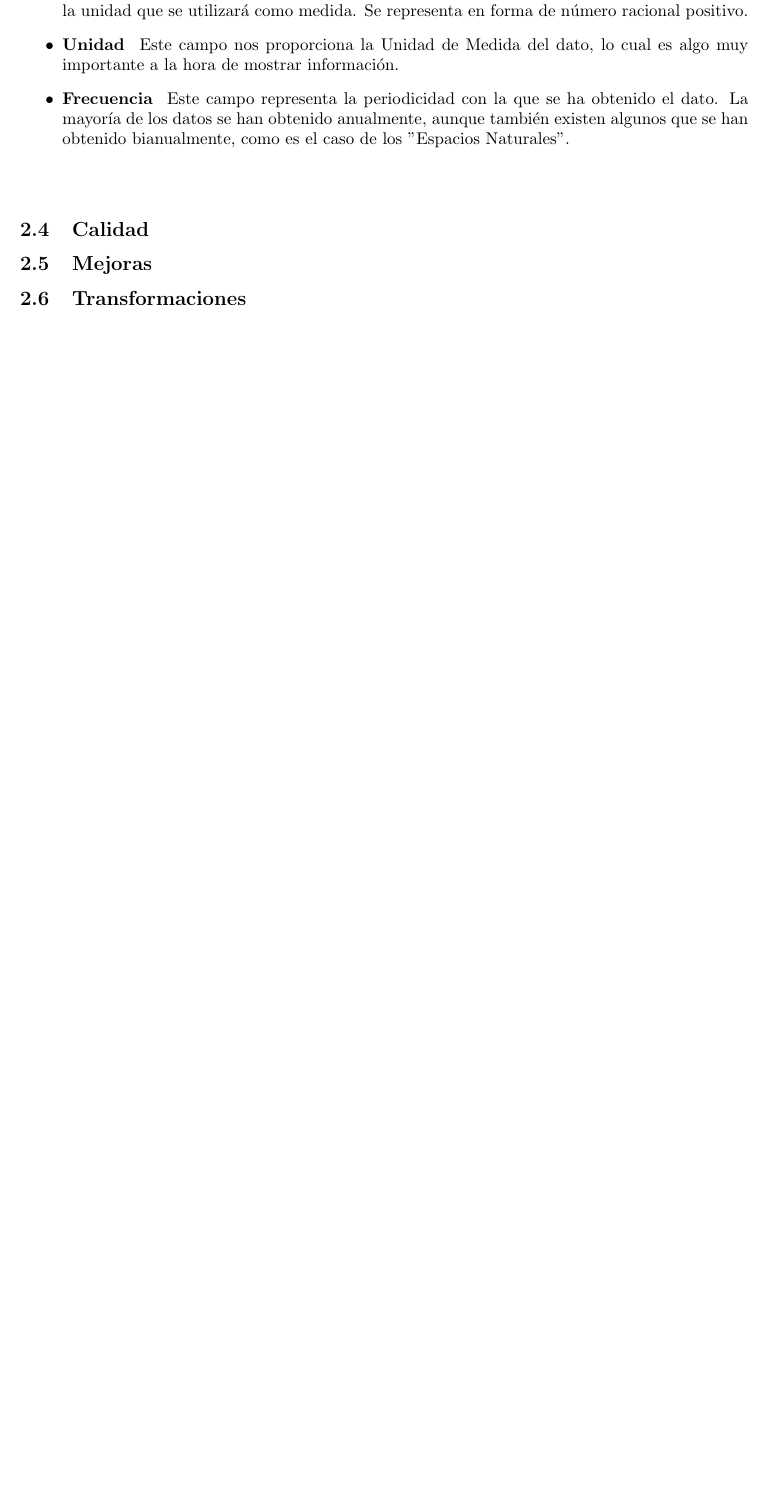
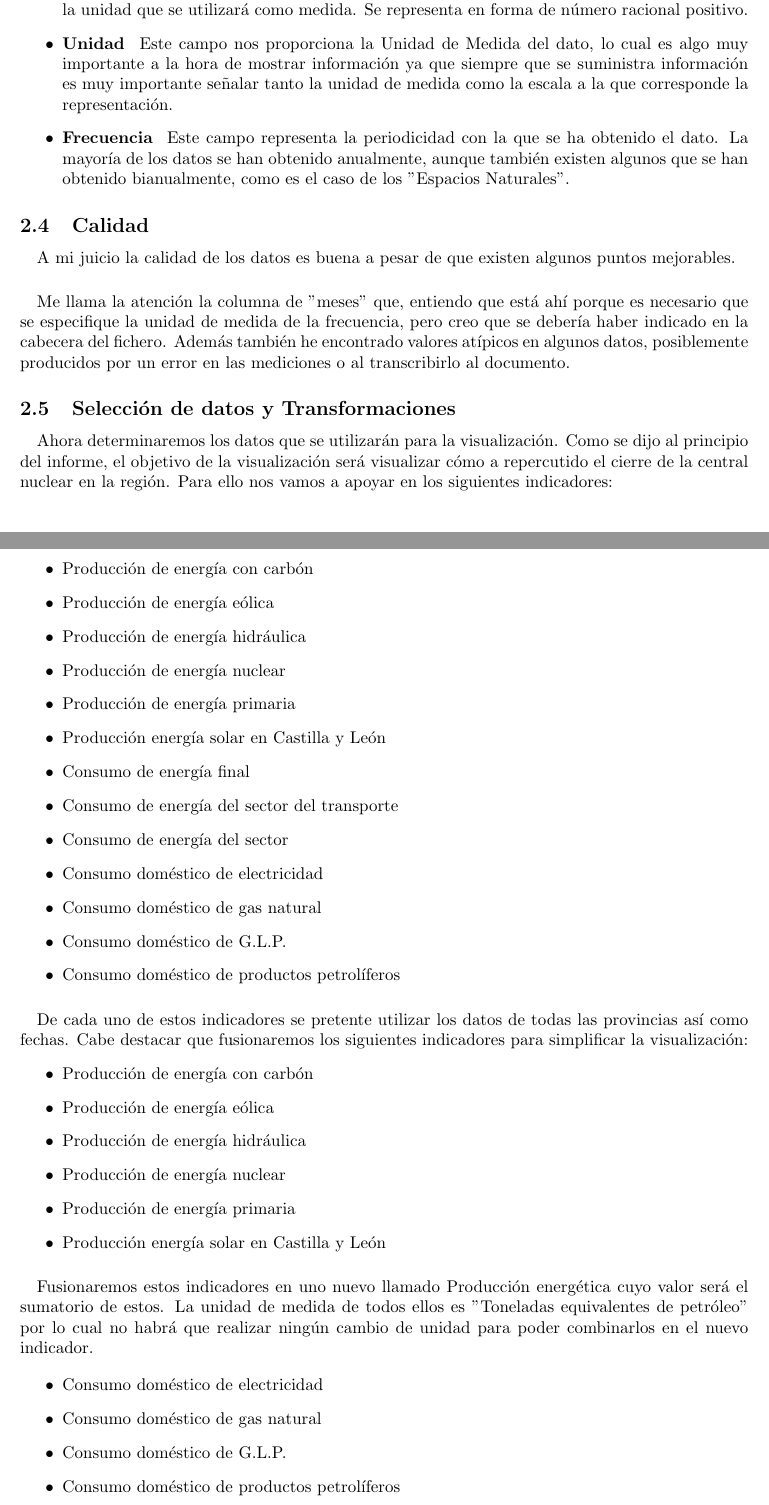
Before and after one commit to garciparedes/DatosMedioambientalesCYL, a LaTeX document (latex/report/report.tex): part of page 4 of 5 before the commit and two parts of pages 4 and 5 of 6 after it, the two joined at a grey line, cut so that both start at the same text, the shorter picture padded with empty space. Compiled offline with pdfLaTeX.

Commit message:
Worked on report and sketch

```diff
--- a/latex/report/report.tex
+++ b/latex/report/report.tex
@@ -86,21 +96,58 @@
 
 				\item {\bf Valor } Valor que toma el dato respecto de su unidad.  Representa una variable cuantitativa de tipo continuo. Este campo es el que contiene la "información valiosa" del dato, ya que es la unidad que se utilizará como medida. Se representa en forma de número racional positivo.
 
-				\item {\bf Unidad } Este campo nos proporciona la Unidad de Medida del dato, lo cual es algo muy importante a la hora de mostrar información.
+				\item {\bf Unidad } Este campo nos proporciona la Unidad de Medida del dato, lo cual es algo muy importante a la hora de mostrar información ya que siempre que se suministra información es muy importante señalar tanto la unidad de medida como la escala a la que corresponde la representación.
 
 				\item {\bf Frecuencia } Este campo representa la periodicidad con la que se ha obtenido el dato. La mayoría de los datos se han obtenido anualmente, aunque también existen algunos que se han obtenido bianualmente, como es el caso de los "Espacios Naturales".
 
 			\end{itemize}
 
-
-
-
+		\subsection{Calidad}
 
 			\paragraph{}
+			A mi juicio la calidad de los datos es buena a pesar de que existen algunos puntos  mejorables.
 
+			\paragraph{}
+			Me llama la atención la columna de "meses" que, entiendo que está ahí porque es necesario que se especifique la unidad de medida de la frecuencia, pero creo que se debería haber indicado en la cabecera del fichero. Además también he encontrado valores atípicos en algunos datos, posiblemente producidos por un error en las mediciones o al transcribirlo al documento.
 
-		\subsection{Calidad}
+		\subsection{Selección de datos y Transformaciones}
 
-		\subsection{Mejoras}
+			\paragraph{}
+			Ahora determinaremos los datos que se utilizarán para la visualización. Como se dijo al principio del informe, el objetivo de la visualización será visualizar cómo a repercutido el cierre de la central nuclear en la región. Para ello nos vamos a apoyar en los siguientes indicadores:
 
-		\subsection{Transformaciones}
+			\begin{itemize}
+				\item Producción de energía con carbón
+				\item Producción de energía eólica
+				\item Producción de energía hidráulica
+				\item Producción de energía nuclear
+				\item Producción de energía primaria
+				\item Producción energía solar en Castilla y León
+				\item Consumo de energía final
+				\item Consumo de energía del sector del transporte
+				\item Consumo de energía del sector
+				\item Consumo doméstico de electricidad
+				\item Consumo doméstico de gas natural
+				\item Consumo doméstico de G.L.P.
+				\item Consumo doméstico de productos petrolíferos
+			\end{itemize}
+
+			\paragraph{}
+			De cada uno de estos indicadores se pretente utilizar los datos de todas las provincias así como fechas. Cabe destacar que fusionaremos los siguientes indicadores para simplificar la visualización:
+			\begin{itemize}
+				\item Producción de energía con carbón
+				\item Producción de energía eólica
+				\item Producción de energía hidráulica
+				\item Producción de energía nuclear
+				\item Producción de energía primaria
+				\item Producción energía solar en Castilla y León
+			\end{itemize}
+
+			\paragraph{}
+			Fusionaremos estos indicadores en uno nuevo llamado Producción energética cuyo valor será el sumatorio de estos. La unidad de medida de todos ellos es "Toneladas equivalentes de petróleo" por lo cual no habrá que realizar ningún cambio de unidad para poder combinarlos en el nuevo indicador.
+
+			\begin{itemize}
+				\item Consumo doméstico de electricidad
+				\item Consumo doméstico de gas natural
+				\item Consumo doméstico de G.L.P.
+				\item Consumo doméstico de productos petrolíferos
+			\end{itemize}
```
Also changed, not shown: latex/report/report.pdf, latex/report/report.tex (30 more changed lines), 4 other files.
